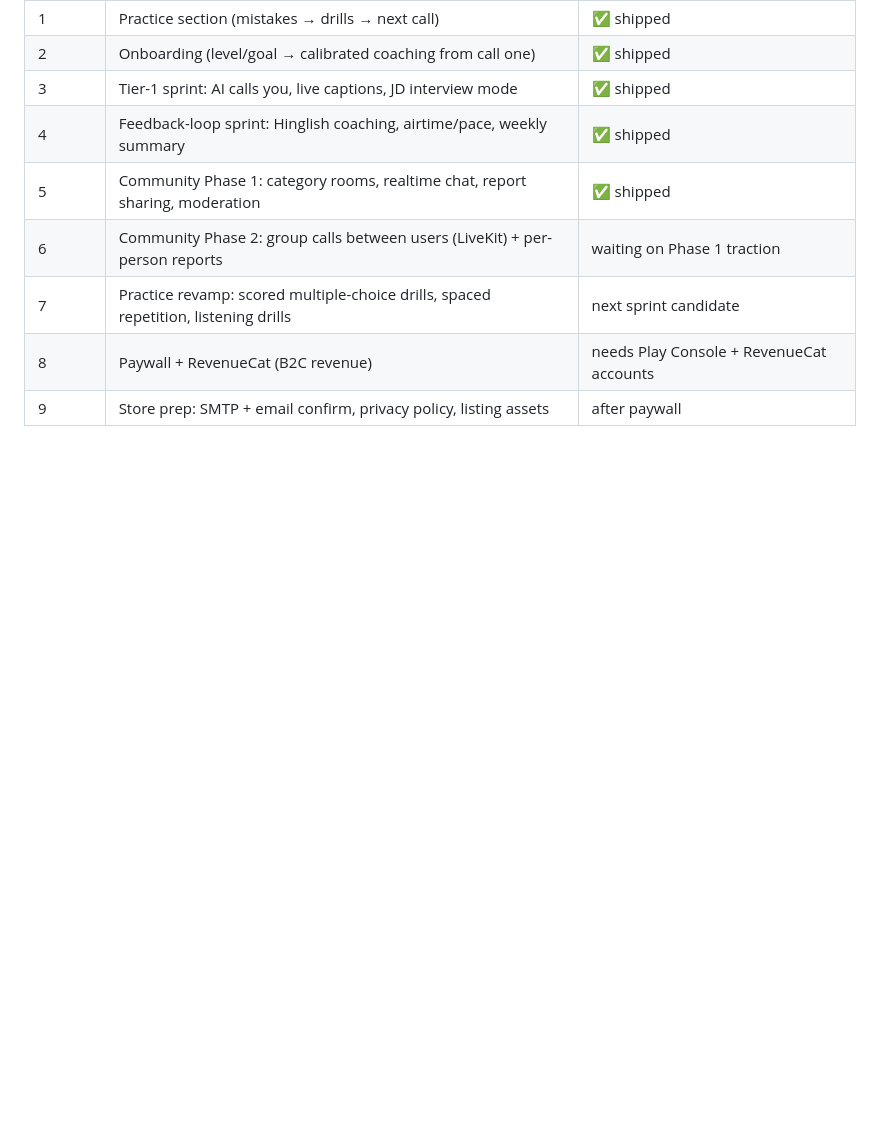
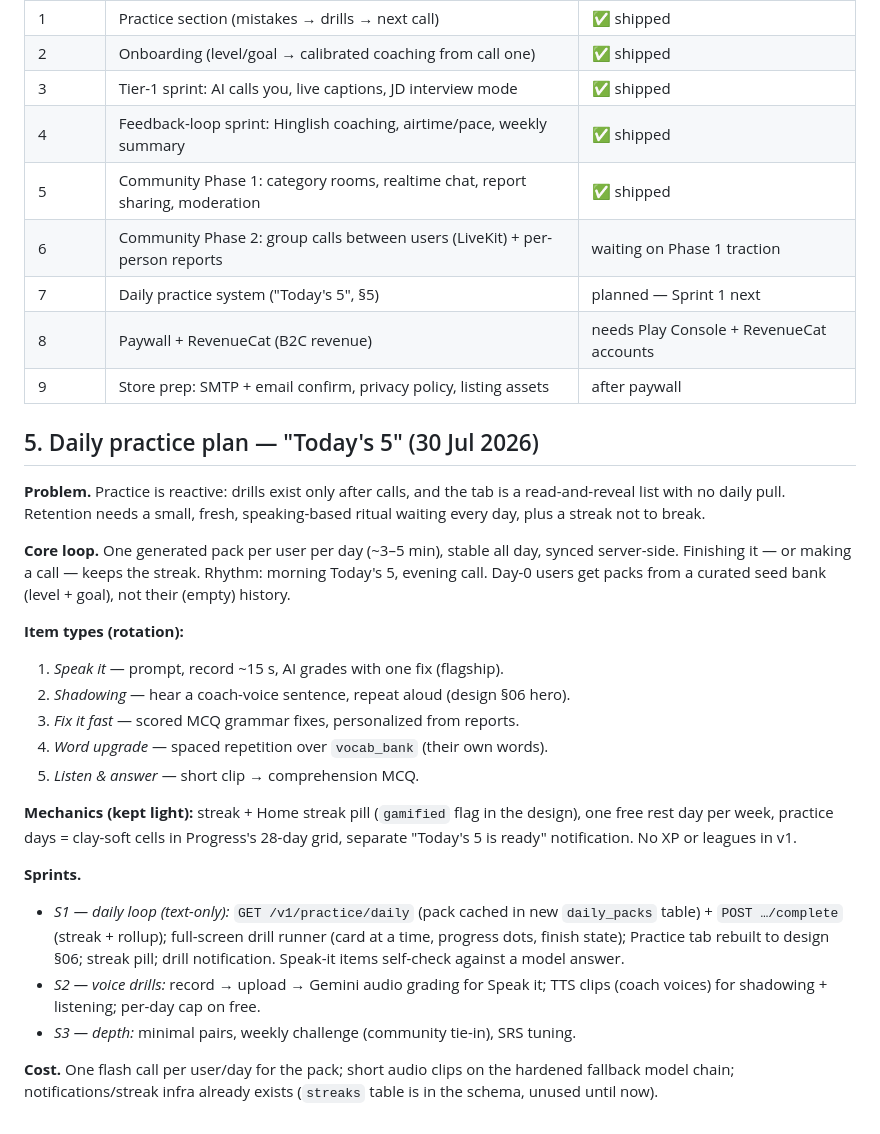
Before and after one commit to SajanBaisil/fluenix, a Markdown page: BUSINESS.md, the part around the change. GitHub-like rendering; blank space fills up the shorter version.

Commit message:
plan: daily practice system — "Today's 5" (BUSINESS.md §5)
Daily generated 3-5 min pack (speak-it, shadowing, MCQ fixes, vocab
SRS, listening), streak with one weekly rest day, drill runner UI,
three-sprint build order. Queue item 7 updated to point at it.

Co-Authored-By: Claude Fable 5 <noreply@anthropic.com>

```diff
--- a/BUSINESS.md
+++ b/BUSINESS.md
@@ -84,6 +84,44 @@ goFluent/Speexx sell to global L&D at global prices with human-coach cost struct
 | 4 | Feedback-loop sprint: Hinglish coaching, airtime/pace, weekly summary | ✅ shipped |
 | 5 | Community Phase 1: category rooms, realtime chat, report sharing, moderation | ✅ shipped |
 | 6 | Community Phase 2: group calls between users (LiveKit) + per-person reports | waiting on Phase 1 traction |
-| 7 | Practice revamp: scored multiple-choice drills, spaced repetition, listening drills | next sprint candidate |
+| 7 | Daily practice system ("Today's 5", §5) | planned — Sprint 1 next |
 | 8 | Paywall + RevenueCat (B2C revenue) | needs Play Console + RevenueCat accounts |
 | 9 | Store prep: SMTP + email confirm, privacy policy, listing assets | after paywall |
+
+## 5. Daily practice plan — "Today's 5" (30 Jul 2026)
+
+**Problem.** Practice is reactive: drills exist only after calls, and the tab
+is a read-and-reveal list with no daily pull. Retention needs a small,
+fresh, speaking-based ritual waiting every day, plus a streak not to break.
+
+**Core loop.** One generated pack per user per day (~3–5 min), stable all
+day, synced server-side. Finishing it — or making a call — keeps the
+streak. Rhythm: morning Today's 5, evening call. Day-0 users get packs
+from a curated seed bank (level + goal), not their (empty) history.
+
+**Item types (rotation):**
+1. *Speak it* — prompt, record ~15 s, AI grades with one fix (flagship).
+2. *Shadowing* — hear a coach-voice sentence, repeat aloud (design §06 hero).
+3. *Fix it fast* — scored MCQ grammar fixes, personalized from reports.
+4. *Word upgrade* — spaced repetition over `vocab_bank` (their own words).
+5. *Listen & answer* — short clip → comprehension MCQ.
+
+**Mechanics (kept light):** streak + Home streak pill (`gamified` flag in
+the design), one free rest day per week, practice days = clay-soft cells
+in Progress's 28-day grid, separate "Today's 5 is ready" notification.
+No XP or leagues in v1.
+
+**Sprints.**
+- *S1 — daily loop (text-only):* `GET /v1/practice/daily` (pack cached in
+  new `daily_packs` table) + `POST …/complete` (streak + rollup); full-screen
+  drill runner (card at a time, progress dots, finish state); Practice tab
+  rebuilt to design §06; streak pill; drill notification. Speak-it items
+  self-check against a model answer.
+- *S2 — voice drills:* record → upload → Gemini audio grading for Speak it;
+  TTS clips (coach voices) for shadowing + listening; per-day cap on free.
+- *S3 — depth:* minimal pairs, weekly challenge (community tie-in), SRS
+  tuning.
+
+**Cost.** One flash call per user/day for the pack; short audio clips on
+the hardened fallback model chain; notifications/streak infra already
+exists (`streaks` table is in the schema, unused until now).
```
